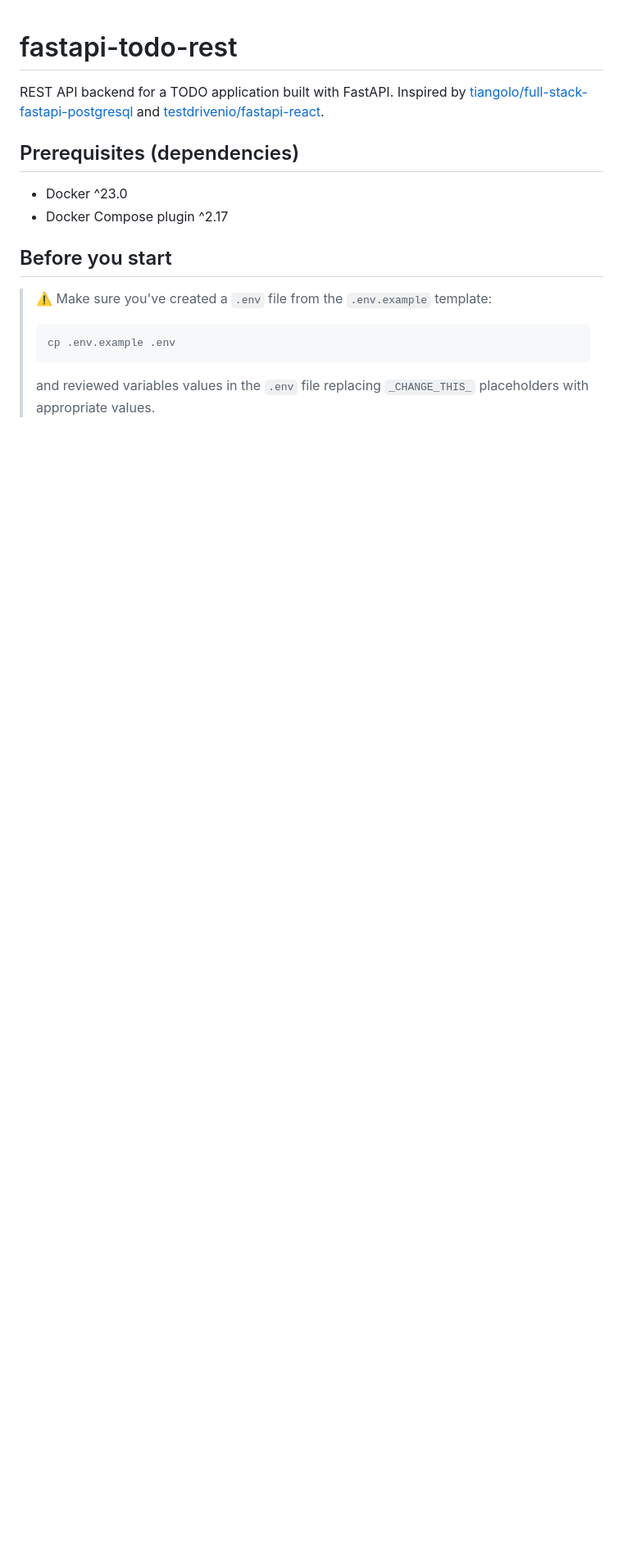
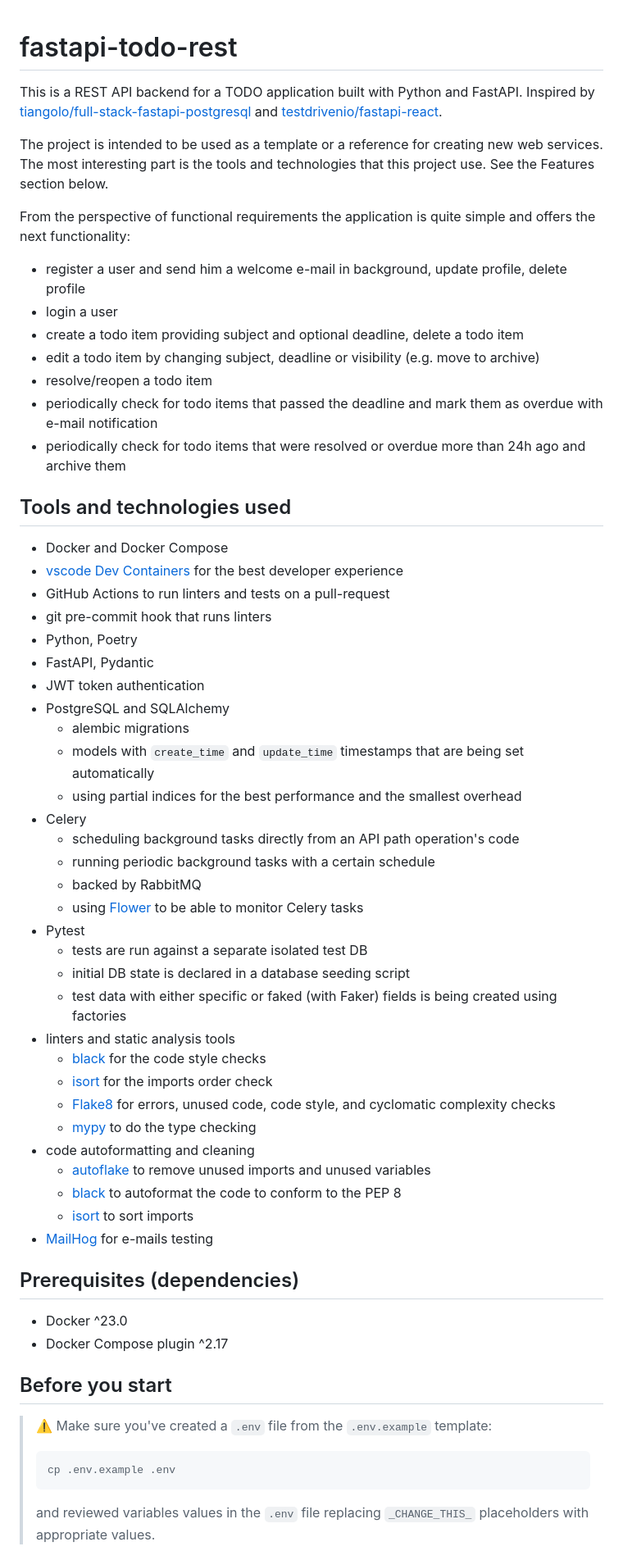
Before and after one commit to golubev/fastapi-advanced-rest-template, a Markdown page: README.md, the part around the change printed below. Shown: that part at 82% size. Rendered like a GitHub page; blank space fills up the shorter version.

```diff
--- a/README.md
+++ b/README.md
@@ -1,7 +1,51 @@
 # fastapi-todo-rest
 
 
-REST API backend for a TODO application built with FastAPI. Inspired by [tiangolo/full-stack-fastapi-postgresql](https://github.com/tiangolo/full-stack-fastapi-postgresql) and [testdrivenio/fastapi-react](https://github.com/testdrivenio/fastapi-react).
+This is a REST API backend for a TODO application built with Python and FastAPI. Inspired by [tiangolo/full-stack-fastapi-postgresql](https://github.com/tiangolo/full-stack-fastapi-postgresql) and [testdrivenio/fastapi-react](https://github.com/testdrivenio/fastapi-react).
+
+The project is intended to be used as a template or a reference for creating new web services. The most interesting part is the tools and technologies that this project use. See the Features section below.
+
+From the perspective of functional requirements the application is quite simple and offers the next functionality:
+- register a user and send him a welcome e-mail in background, update profile, delete profile
+- login a user
+- create a todo item providing subject and optional deadline, delete a todo item
+- edit a todo item by changing subject, deadline or visibility (e.g. move to archive)
+- resolve/reopen a todo item
+- periodically check for todo items that passed the deadline and mark them as overdue with e-mail notification
+- periodically check for todo items that were resolved or overdue more than 24h ago and archive them
+
+## Tools and technologies used
+
+- Docker and Docker Compose
+- [vscode Dev Containers](https://code.visualstudio.com/docs/devcontainers/containers) for the best developer experience
+- GitHub Actions to run linters and tests on a pull-request
+- git pre-commit hook that runs linters
+- Python, Poetry
+- FastAPI, Pydantic
+- JWT token authentication
+- PostgreSQL and SQLAlchemy
+  - alembic migrations
+  - models with `create_time` and `update_time` timestamps that are being set automatically
+  - using partial indices for the best performance and the smallest overhead
+- Celery
+  - scheduling background tasks directly from an API path operation's code
+  - running periodic background tasks with a certain schedule
+  - backed by RabbitMQ
+  - using [Flower](https://github.com/mher/flower) to be able to monitor Celery tasks
+- Pytest
+  - tests are run against a separate isolated test DB
+  - initial DB state is declared in a database seeding script
+  - test data with either specific or faked (with Faker) fields is being created using factories
+- linters and static analysis tools
+  - [black](https://pypi.org/project/black/) for the code style checks
+  - [isort](https://pycqa.github.io/isort/) for the imports order check
+  - [Flake8](https://flake8.pycqa.org/en/latest/) for errors, unused code, code style, and cyclomatic complexity checks
+  - [mypy](https://www.mypy-lang.org/) to do the type checking
+- code autoformatting and cleaning
+  - [autoflake](https://pypi.org/project/autoflake/) to remove unused imports and unused variables
+  - [black](https://pypi.org/project/black/) to autoformat the code to conform to the PEP 8
+  - [isort](https://pycqa.github.io/isort/) to sort imports
+- [MailHog](https://github.com/mailhog/MailHog) for e-mails testing
 
 
 ## Prerequisites (dependencies)
```
Also changed, not shown: other parts of README.md (+15 -1 lines), img/flower.png (added), img/mailhog.png (added), img/openapi.png (added).
